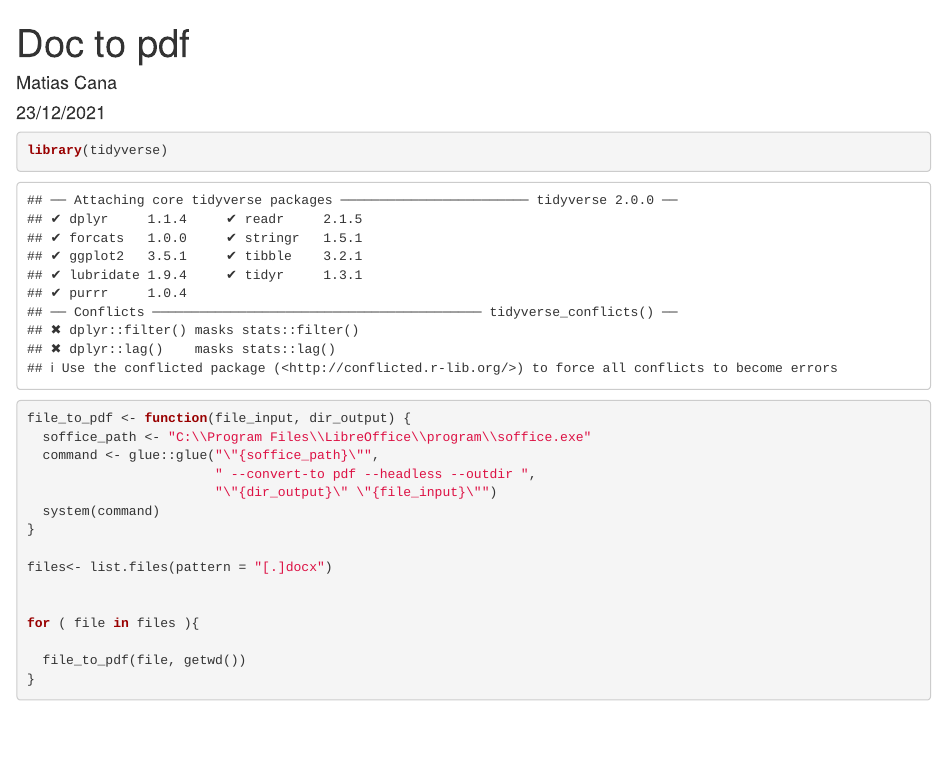
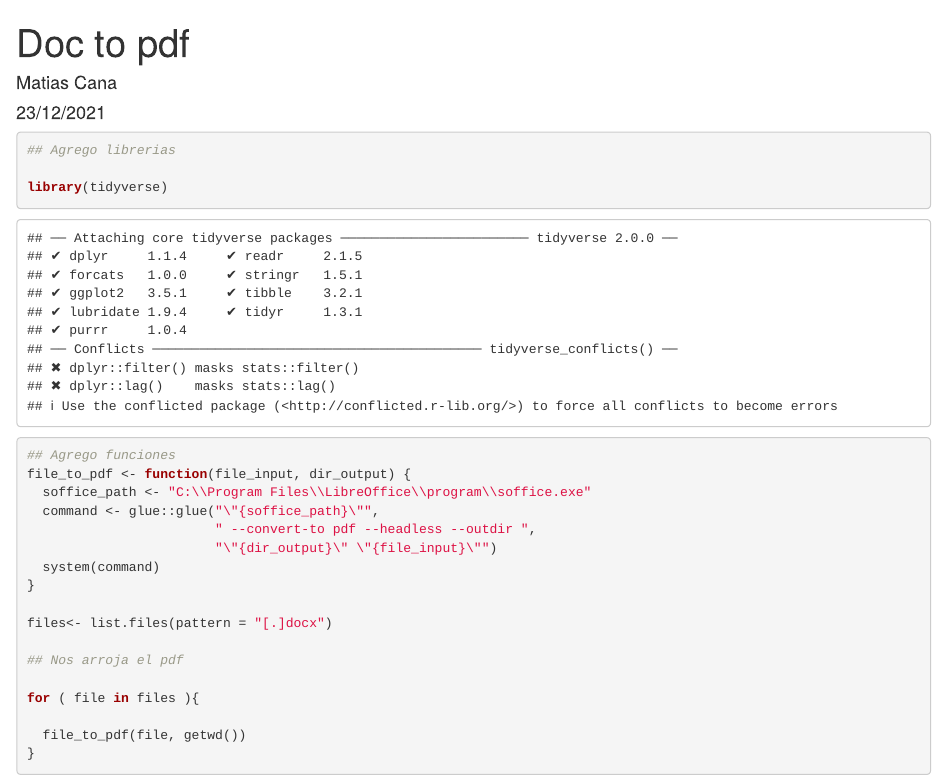
Before and after one commit to macana10/conversion, an R Markdown document (v1.Rmd): the page in a window 1100 px wide, from its top. Rendered offline with R 4.5, knitr and Pandoc, with nearby package versions.

Commit message:
Enumero lo que hago

````diff
--- a/v1.Rmd
+++ b/v1.Rmd
@@ -6,12 +6,15 @@ output: html_document
 ---
 
 ```{r}
+## Agrego librerias
+
 library(tidyverse)
 ```
 
 
 ```{r}
 
+## Agrego funciones
 file_to_pdf <- function(file_input, dir_output) {
   soffice_path <- "C:\\Program Files\\LibreOffice\\program\\soffice.exe"
   command <- glue::glue("\"{soffice_path}\"",
@@ -22,6 +25,7 @@ file_to_pdf <- function(file_input, dir_output) {
 
 files<- list.files(pattern = "[.]docx")
 
+## Nos arroja el pdf
 
 for ( file in files ){
 
````
